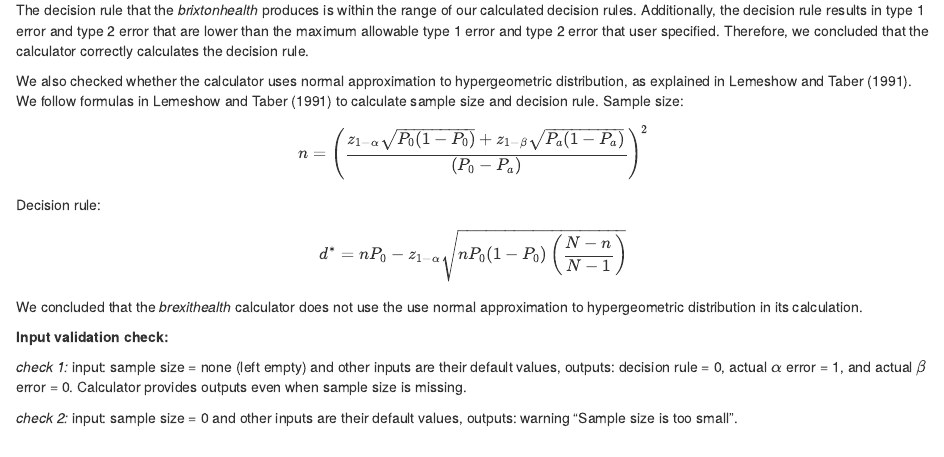
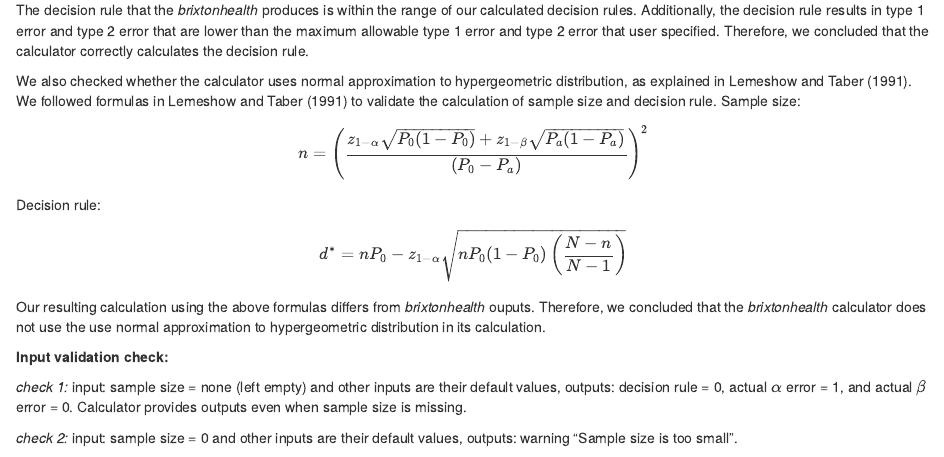
Before and after one commit to shanti-agung/2021_swb-sampling-calculator, an R Markdown document (script/calculator_lqas_brixtonhealth.Rmd): the page in a window 1100 px wide, from 4180 px down. Rendered offline with R 4.5, knitr and Pandoc, with nearby package versions; drawn as R Markdown's standard HTML page in place of the format the file asks for.

Commit message:
clarify validation conclusion.

```diff
--- a/script/calculator_lqas_brixtonhealth.Rmd
+++ b/script/calculator_lqas_brixtonhealth.Rmd
@@ -220,7 +220,7 @@
 
 The decision rule that the *brixtonhealth* produces is within the range of our calculated decision rules. Additionally, the decision rule results in type 1 error and type 2 error that are lower than the maximum allowable type 1 error and type 2 error that user specified. Therefore, we concluded that the calculator correctly calculates the decision rule.
 
-We also checked whether the calculator uses normal approximation to hypergeometric distribution, as explained in Lemeshow and Taber (1991). We follow formulas in Lemeshow and Taber (1991) to calculate sample size and decision rule.
+We also checked whether the calculator uses normal approximation to hypergeometric distribution, as explained in Lemeshow and Taber (1991). We followed formulas in Lemeshow and Taber (1991) to validate the calculation of sample size and decision rule.
 Sample size:
 $$
 n = \left(\frac{z_{1-\alpha} \sqrt{P_0(1-P_0)} + z_{1-\beta} \sqrt{P_a(1-P_a)}}{(P_0 - P_a)}  \right)^2
@@ -229,7 +229,7 @@
 $$
 d^* = nP_0 - z_{1-\alpha} \sqrt{nP_0(1-P_0)\left( \frac{N-n}{N-1}\right)}
 $$
-We concluded that the *brexithealth* calculator does not use the use normal approximation to hypergeometric distribution in its calculation.
+Our resulting calculation using the above formulas differs from *brixtonhealth* ouputs. Therefore, we concluded that the *brixtonhealth* calculator does not use the use normal approximation to hypergeometric distribution in its calculation.
 
 **Input validation check:**
 
```
